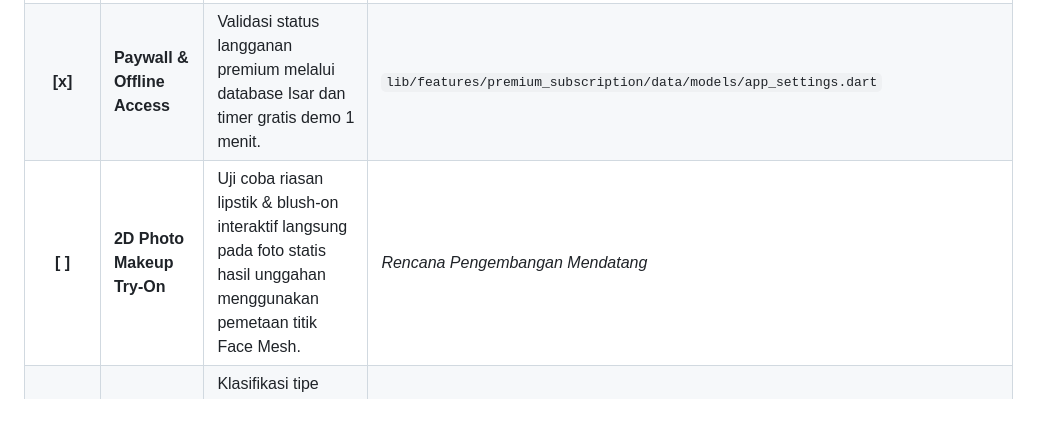
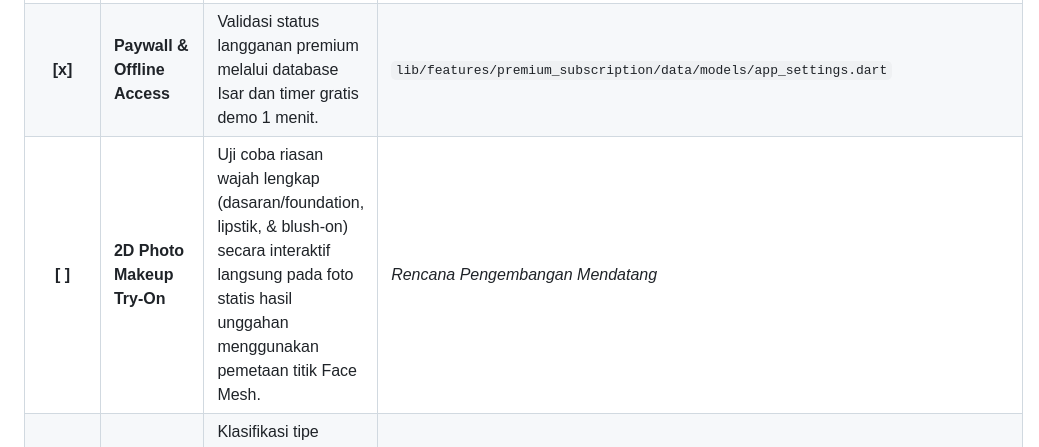
Before and after one commit to fizardstudio/GlowMatch, a Markdown page: features_checklist.md, the part around the change. GitHub-like rendering; blank space fills up the shorter version.

Commit message:
docs: clarify full-face (foundation, lip, blush) try-on in features checklist

```diff
--- a/features_checklist.md
+++ b/features_checklist.md
@@ -30,7 +30,7 @@ Daftar ceklist ini mencatat seluruh modul dan fitur aplikasi GlowMatch untuk mem
 | **[x]** | **Matte & Glossy Overlay** | Riasan bibir presisi 3D Face Mesh dengan finishing Matte dan Glossy (Specular preservation). | `lib/features/premium_subscription/presentation/widgets/lip_filter_painter.dart` |
 | **[x]** | **Blush-on Outward Shift** | Rona pipi bergradasi lembut yang terkalibrasi dinamis bergeser keluar 22% ke tulang pipi berdasarkan lebar mata. | `lib/features/premium_subscription/presentation/widgets/lip_filter_painter.dart` |
 | **[x]** | **Paywall & Offline Access** | Validasi status langganan premium melalui database Isar dan timer gratis demo 1 menit. | `lib/features/premium_subscription/data/models/app_settings.dart` |
-| **[ ]** | **2D Photo Makeup Try-On** | Uji coba riasan lipstik & blush-on interaktif langsung pada foto statis hasil unggahan menggunakan pemetaan titik Face Mesh. | *Rencana Pengembangan Mendatang* |
+| **[ ]** | **2D Photo Makeup Try-On** | Uji coba riasan wajah lengkap (dasaran/foundation, lipstik, & blush-on) secara interaktif langsung pada foto statis hasil unggahan menggunakan pemetaan titik Face Mesh. | *Rencana Pengembangan Mendatang* |
 | **[ ]** | **Seasonal Color Palette & Hijab** | Klasifikasi tipe warna wajah ke dalam 12 Musim Warna (*Value, Chroma, Hue*) serta rekomendasi warna Hijab yang cocok. | *Rencana Pengembangan Mendatang* |
 
 ---
```
